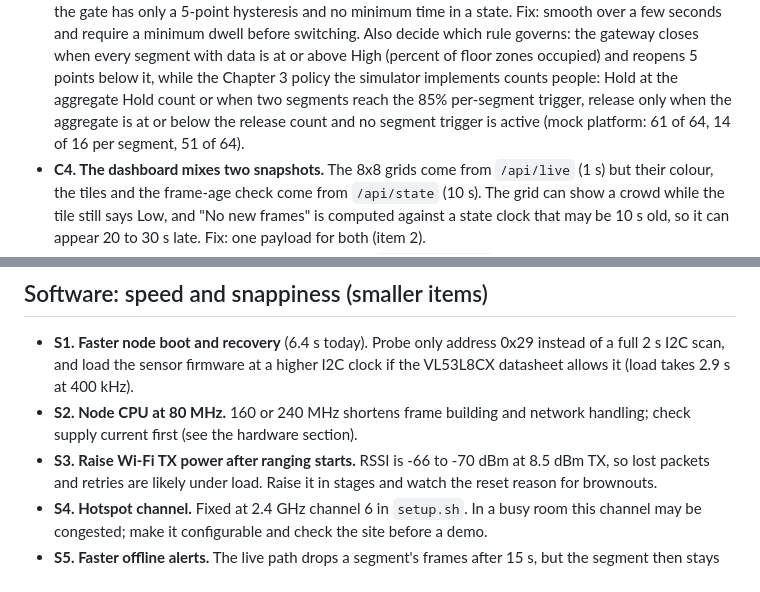
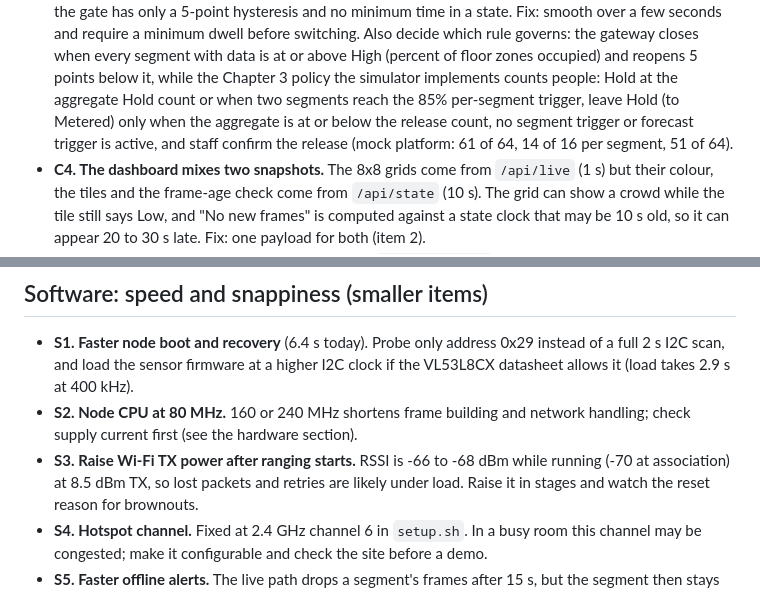
Before and after one commit to cikeyz/alerto-revamp, a Markdown page: docs/improvement-backlog.md, 2 parts joined by grey strips. Drawn GitHub-style.

Commit message:
docs: state the full Chapter 3 Hold exit and the running RSSI range

```diff
--- a/docs/improvement-backlog.md
+++ b/docs/improvement-backlog.md
@@ -76,8 +76,9 @@ speed.
   minimum dwell before switching. Also decide which rule governs: the gateway closes when every segment with
   data is at or above High (percent of floor zones occupied) and reopens 5 points below it, while the
   Chapter 3 policy the simulator implements counts people: Hold at the aggregate Hold count or when two
-  segments reach the 85% per-segment trigger, release only when the aggregate is at or below the release
-  count and no segment trigger is active (mock platform: 61 of 64, 14 of 16 per segment, 51 of 64).
+  segments reach the 85% per-segment trigger, leave Hold (to Metered) only when the aggregate is at or below
+  the release count, no segment trigger or forecast trigger is active, and staff confirm the release (mock
+  platform: 61 of 64, 14 of 16 per segment, 51 of 64).
 - **C4. The dashboard mixes two snapshots.** The 8x8 grids come from `/api/live` (1 s) but their colour, the
   tiles and the frame-age check come from `/api/state` (10 s). The grid can show a crowd while the tile still
   says Low, and "No new frames" is computed against a state clock that may be 10 s old, so it can appear
@@ -104,7 +105,7 @@ speed.
   at 400 kHz).
 - **S2. Node CPU at 80 MHz.** 160 or 240 MHz shortens frame building and network handling; check supply
   current first (see the hardware section).
-- **S3. Raise Wi-Fi TX power after ranging starts.** RSSI is -66 to -70 dBm at 8.5 dBm TX, so lost packets
+- **S3. Raise Wi-Fi TX power after ranging starts.** RSSI is -66 to -68 dBm while running (-70 at association) at 8.5 dBm TX, so lost packets
   and retries are likely under load. Raise it in stages and watch the reset reason for brownouts.
 - **S4. Hotspot channel.** Fixed at 2.4 GHz channel 6 in `setup.sh`. In a busy room this channel may be
   congested; make it configurable and check the site before a demo.
```
